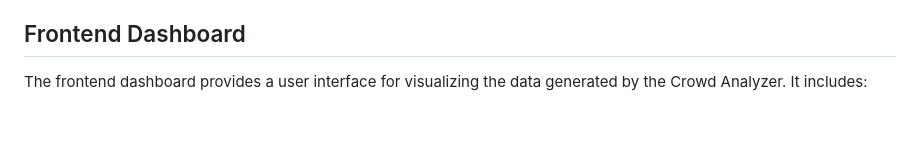
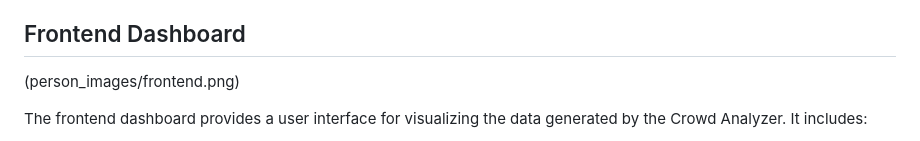
Before and after one commit to OthmanDH/crowdAnalyzer, a Markdown page: README.md, the part around the change. GitHub-like rendering; blank space fills up the shorter version.

```diff
--- a/README.md
+++ b/README.md
@@ -106,6 +106,8 @@ The application includes several API endpoints that support key functionalities:
 
 ## Frontend Dashboard
 
+(person_images/frontend.png)
+
 The frontend dashboard provides a user interface for visualizing the data generated by the Crowd Analyzer. It includes:
 
 - **Live Video Feed Section**: Displays the live feed from a camera.
```
